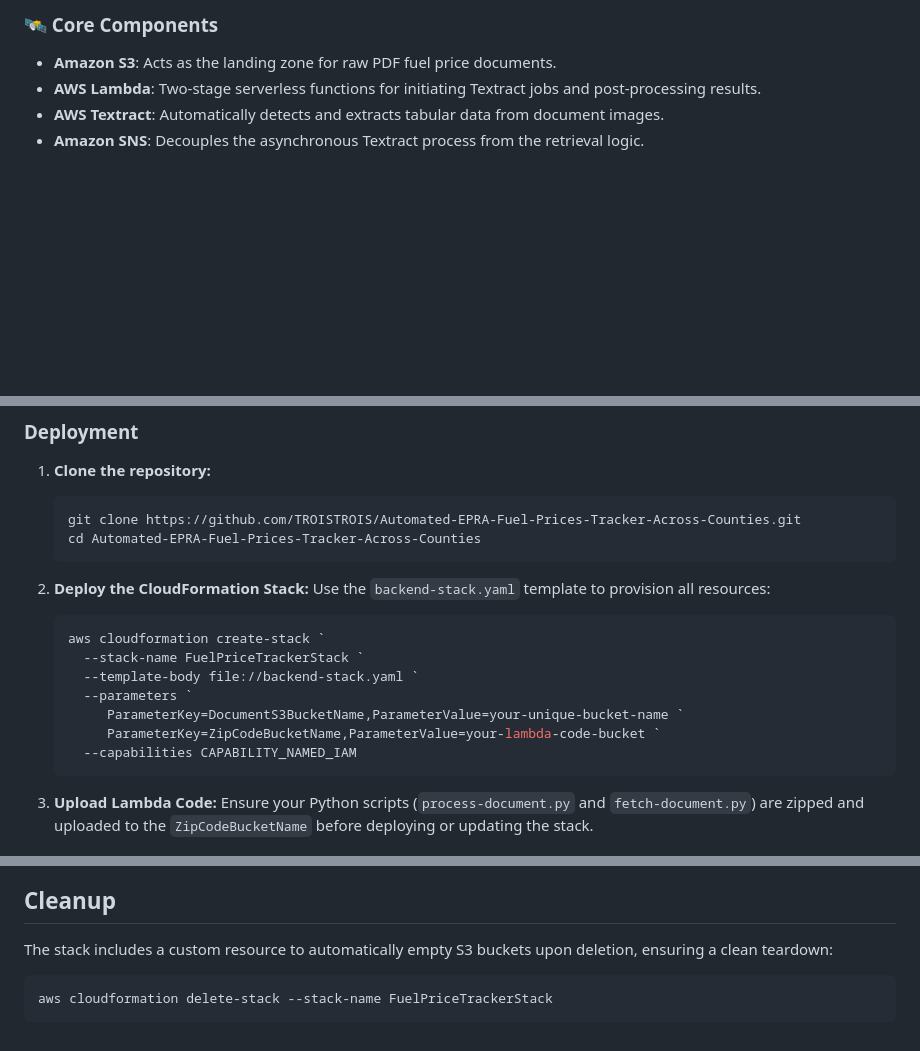
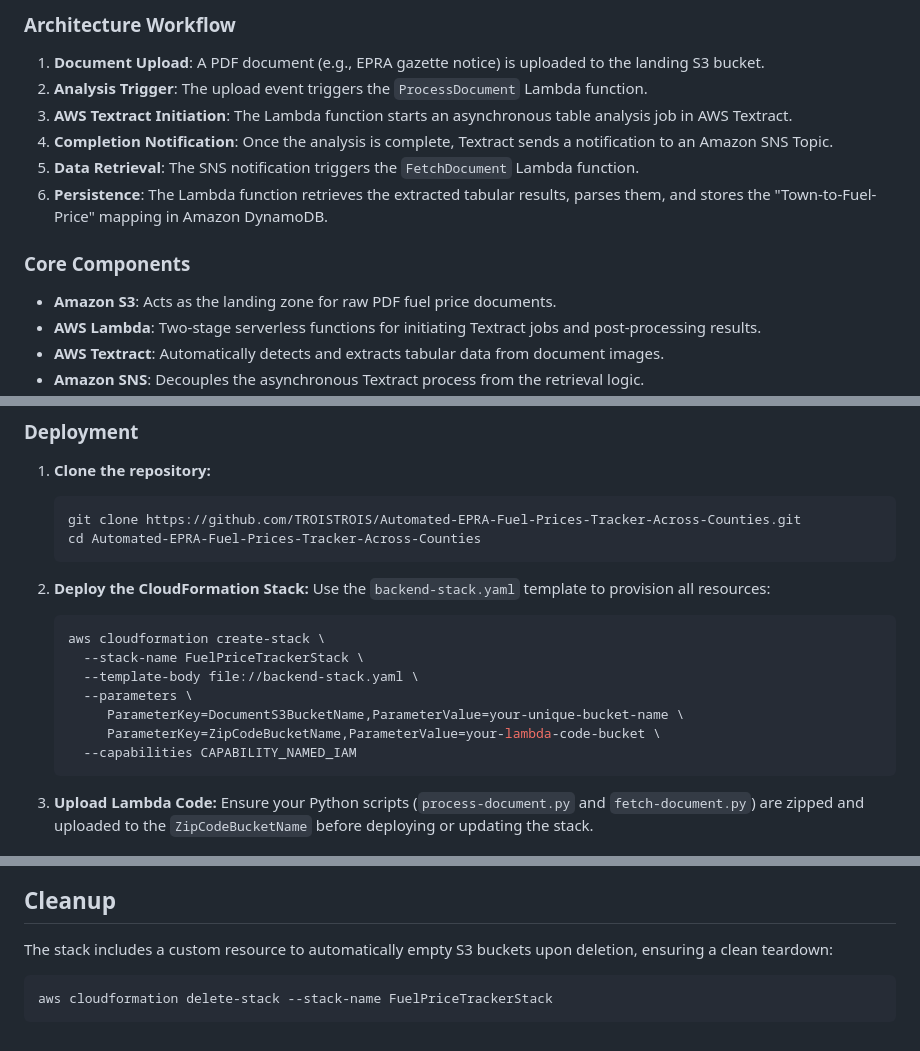
Before and after one commit to TROISTROIS/Automated-EPRA-Fuel-Prices-Tracker-Across-Counties, a Markdown page: README.md, 3 parts joined by grey strips. Rendered like a GitHub page; blank space fills up the shorter version.

````diff
--- a/README.md
+++ b/README.md
@@ -18,5 +10,13 @@ graph TD
 
-### 🛰️ Core Components
+### Architecture Workflow
+1. **Document Upload**: A PDF document (e.g., EPRA gazette notice) is uploaded to the landing S3 bucket.
+2. **Analysis Trigger**: The upload event triggers the `ProcessDocument` Lambda function.
+3. **AWS Textract Initiation**: The Lambda function starts an asynchronous table analysis job in AWS Textract.
+4. **Completion Notification**: Once the analysis is complete, Textract sends a notification to an Amazon SNS Topic.
+5. **Data Retrieval**: The SNS notification triggers the `FetchDocument` Lambda function.
+6. **Persistence**: The Lambda function retrieves the extracted tabular results, parses them, and stores the "Town-to-Fuel-Price" mapping in Amazon DynamoDB.
+
+### Core Components
 - **Amazon S3**: Acts as the landing zone for raw PDF fuel price documents.
 - **AWS Lambda**: Two-stage serverless functions for initiating Textract jobs and post-processing results.
 - **AWS Textract**: Automatically detects and extracts tabular data from document images.
@@ -40,13 +40,13 @@ graph TD
 
 2. **Deploy the CloudFormation Stack:**
    Use the `backend-stack.yaml` template to provision all resources:
-   ```powershell
-   aws cloudformation create-stack `
-     --stack-name FuelPriceTrackerStack `
-     --template-body file://backend-stack.yaml `
-     --parameters `
-        ParameterKey=DocumentS3BucketName,ParameterValue=your-unique-bucket-name `
-        ParameterKey=ZipCodeBucketName,ParameterValue=your-lambda-code-bucket `
+   ```bash
+   aws cloudformation create-stack \
+     --stack-name FuelPriceTrackerStack \
+     --template-body file://backend-stack.yaml \
+     --parameters \
+        ParameterKey=DocumentS3BucketName,ParameterValue=your-unique-bucket-name \
+        ParameterKey=ZipCodeBucketName,ParameterValue=your-lambda-code-bucket \
      --capabilities CAPABILITY_NAMED_IAM
    ```
 
@@ -61,6 +61,6 @@ graph TD
 
 ## Cleanup
 The stack includes a custom resource to automatically empty S3 buckets upon deletion, ensuring a clean teardown:
-```powershell
+```bash
 aws cloudformation delete-stack --stack-name FuelPriceTrackerStack
 ```
````
Also changed, not shown: other parts of README.md (+1 -9 lines).
